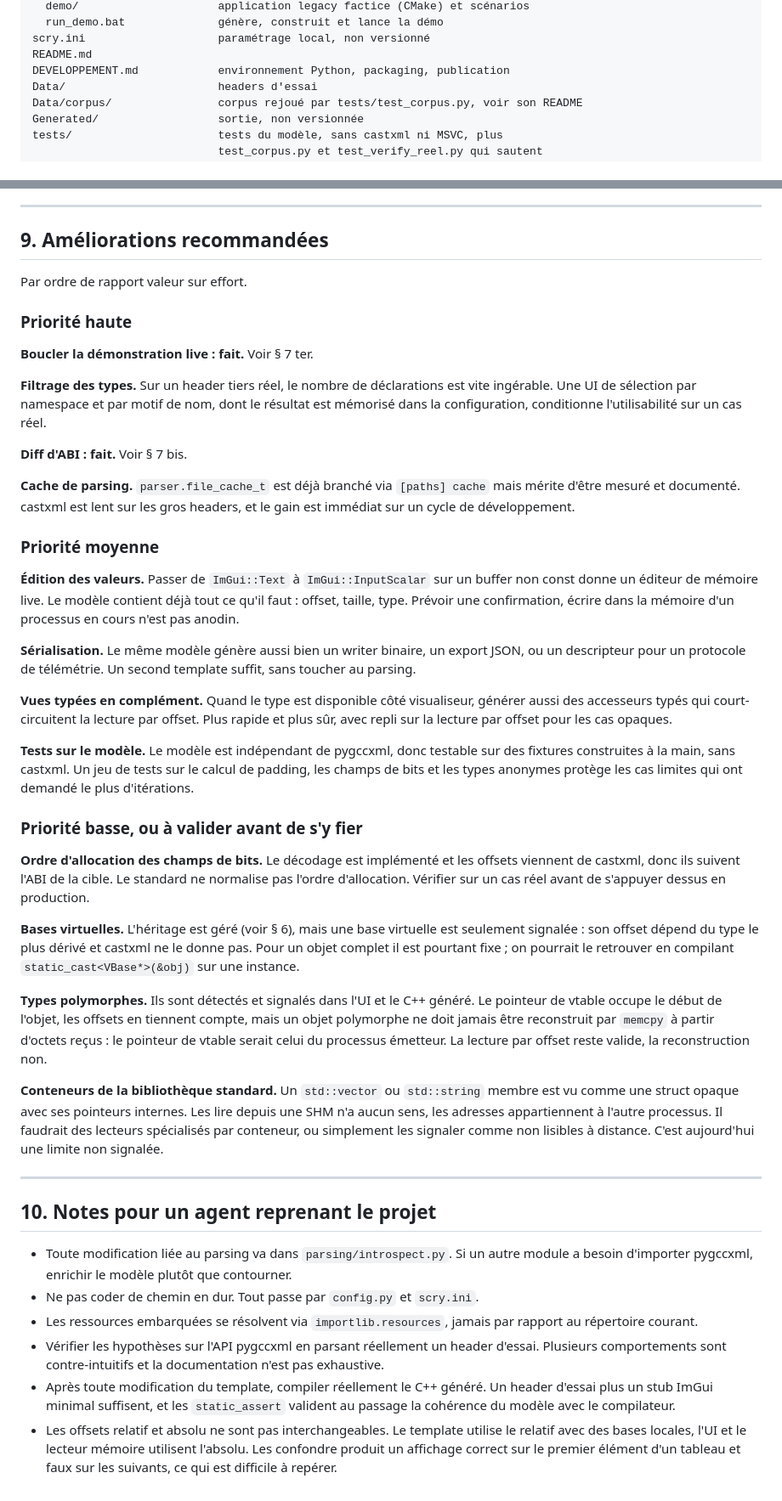
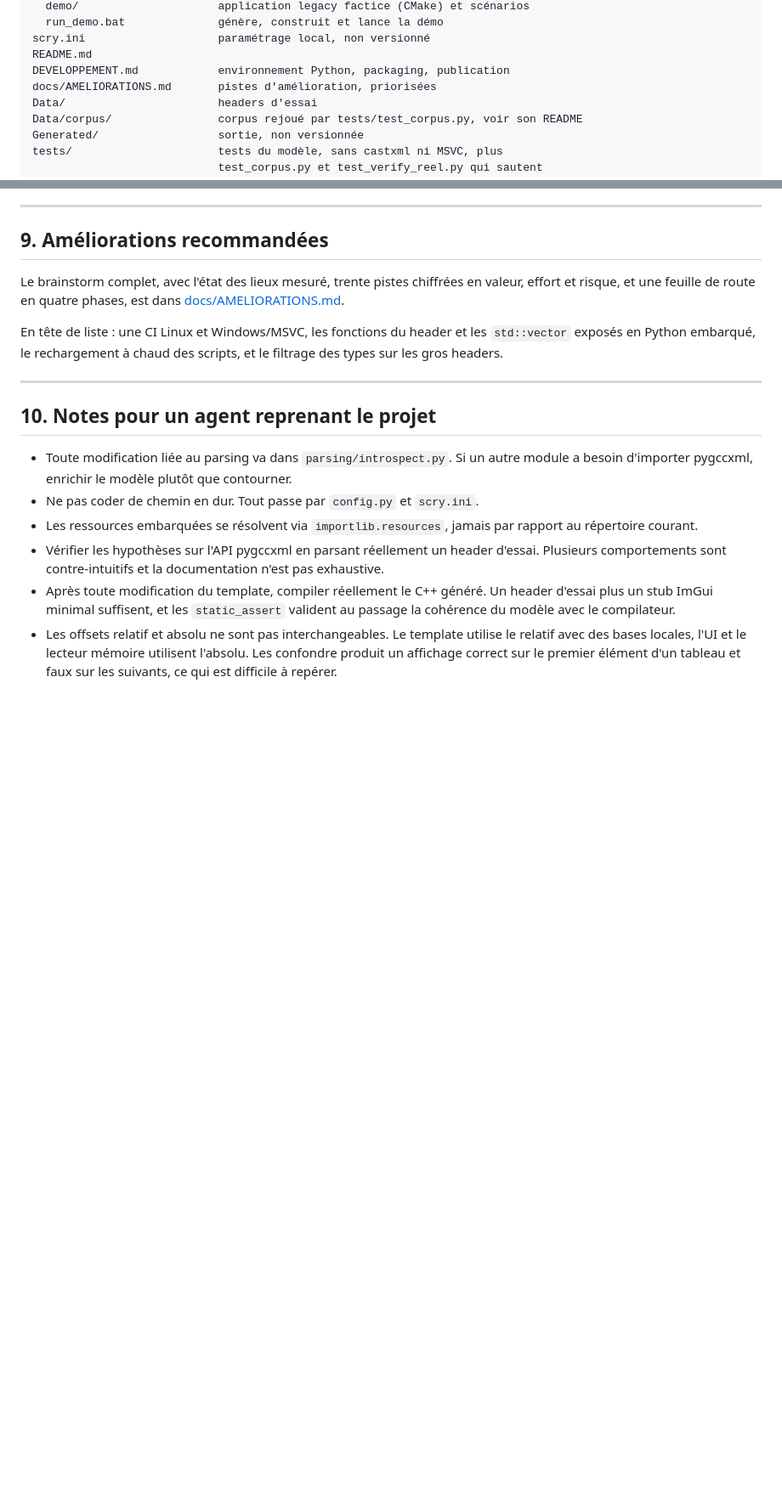
Before and after one commit to benhizia/scry, a Markdown page: README.md, 2 parts joined by grey strips. Shown at 85% size. Drawn GitHub-style; blank space fills up the shorter version.

```diff
--- a/README.md
+++ b/README.md
@@ -168,6 +168,7 @@ autotest/                   autotest Python embarqué, séparé du paquet Scry
 scry.ini                    paramétrage local, non versionné
 README.md
 DEVELOPPEMENT.md            environnement Python, packaging, publication
+docs/AMELIORATIONS.md       pistes d'amélioration, priorisées
 Data/                       headers d'essai
 Data/corpus/                corpus rejoué par tests/test_corpus.py, voir son README
 Generated/                  sortie, non versionnée
@@ -637,67 +638,13 @@ par le séquenceur de l'application. `autotest/run_demo.sh` (Linux) ou
 
 ## 9. Améliorations recommandées
 
-Par ordre de rapport valeur sur effort.
+Le brainstorm complet, avec l'état des lieux mesuré, trente pistes chiffrées
+en valeur, effort et risque, et une feuille de route en quatre phases, est dans
+[docs/AMELIORATIONS.md](docs/AMELIORATIONS.md).
 
-### Priorité haute
-
-**Boucler la démonstration live : fait.** Voir § 7 ter.
-
-**Filtrage des types.** Sur un header tiers réel, le nombre de déclarations est
-vite ingérable. Une UI de sélection par namespace et par motif de nom, dont le
-résultat est mémorisé dans la configuration, conditionne l'utilisabilité sur un
-cas réel.
-
-**Diff d'ABI : fait.** Voir § 7 bis.
-
-**Cache de parsing.** `parser.file_cache_t` est déjà branché via `[paths] cache`
-mais mérite d'être mesuré et documenté. castxml est lent sur les gros headers,
-et le gain est immédiat sur un cycle de développement.
-
-### Priorité moyenne
-
-**Édition des valeurs.** Passer de `ImGui::Text` à `ImGui::InputScalar` sur un
-buffer non const donne un éditeur de mémoire live. Le modèle contient déjà tout
-ce qu'il faut : offset, taille, type. Prévoir une confirmation, écrire dans la
-mémoire d'un processus en cours n'est pas anodin.
-
-**Sérialisation.** Le même modèle génère aussi bien un writer binaire, un export
-JSON, ou un descripteur pour un protocole de télémétrie. Un second template
-suffit, sans toucher au parsing.
-
-**Vues typées en complément.** Quand le type est disponible côté visualiseur,
-générer aussi des accesseurs typés qui court-circuitent la lecture par offset.
-Plus rapide et plus sûr, avec repli sur la lecture par offset pour les cas
-opaques.
-
-**Tests sur le modèle.** Le modèle est indépendant de pygccxml, donc testable
-sur des fixtures construites à la main, sans castxml. Un jeu de tests sur le
-calcul de padding, les champs de bits et les types anonymes protège les cas
-limites qui ont demandé le plus d'itérations.
-
-### Priorité basse, ou à valider avant de s'y fier
-
-**Ordre d'allocation des champs de bits.** Le décodage est implémenté et les
-offsets viennent de castxml, donc ils suivent l'ABI de la cible. Le standard ne
-normalise pas l'ordre d'allocation. Vérifier sur un cas réel avant de s'appuyer
-dessus en production.
-
-**Bases virtuelles.** L'héritage est géré (voir § 6), mais une base virtuelle
-est seulement signalée : son offset dépend du type le plus dérivé et castxml ne
-le donne pas. Pour un objet complet il est pourtant fixe ; on pourrait le
-retrouver en compilant `static_cast<VBase*>(&obj)` sur une instance.
-
-**Types polymorphes.** Ils sont détectés et signalés dans l'UI et le C++ généré.
-Le pointeur de vtable occupe le début de l'objet, les offsets en tiennent
-compte, mais un objet polymorphe ne doit jamais être reconstruit par `memcpy` à
-partir d'octets reçus : le pointeur de vtable serait celui du processus
-émetteur. La lecture par offset reste valide, la reconstruction non.
-
-**Conteneurs de la bibliothèque standard.** Un `std::vector` ou `std::string`
-membre est vu comme une struct opaque avec ses pointeurs internes. Les lire
-depuis une SHM n'a aucun sens, les adresses appartiennent à l'autre processus.
-Il faudrait des lecteurs spécialisés par conteneur, ou simplement les signaler
-comme non lisibles à distance. C'est aujourd'hui une limite non signalée.
+En tête de liste : une CI Linux et Windows/MSVC, les fonctions du header et les
+`std::vector` exposés en Python embarqué, le rechargement à chaud des scripts,
+et le filtrage des types sur les gros headers.
 
 ---
 
```
Also changed, not shown: docs/AMELIORATIONS.md (added, +469 -0 lines).
